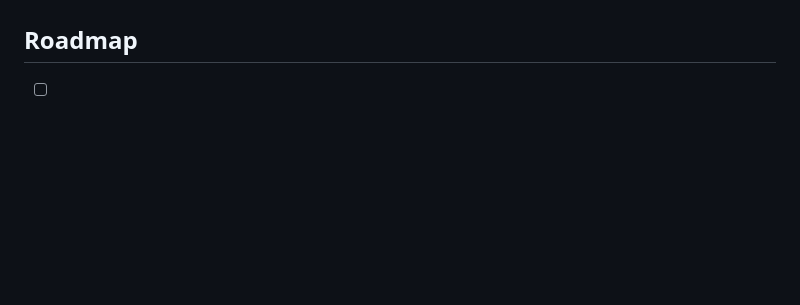
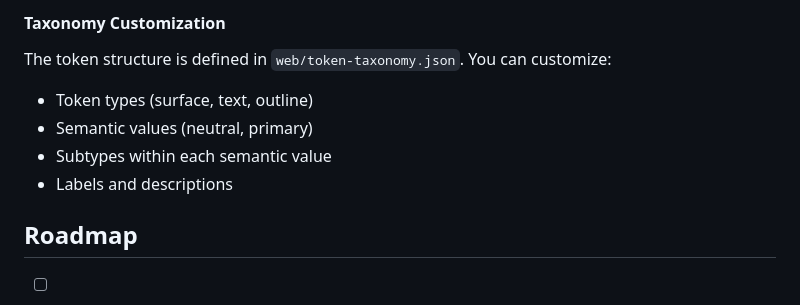
Before and after one commit to SigmaMee/chroma, a Markdown page: README.md, the part around one of its changes. Rendered like a GitHub page; blank space fills up the shorter version.

```diff
--- a/README.md
+++ b/README.md
@@ -108,3 +186,10 @@ Manual control over semantic token assignments with live preview:
+#### Taxonomy Customization
+
+The token structure is defined in `web/token-taxonomy.json`. You can customize:
+- Token types (surface, text, outline)
+- Semantic values (neutral, primary)
+- Subtypes within each semantic value
+- Labels and descriptions
 
 ## Roadmap
 
```
Also changed, not shown: other parts of README.md (+78 -0 lines).
